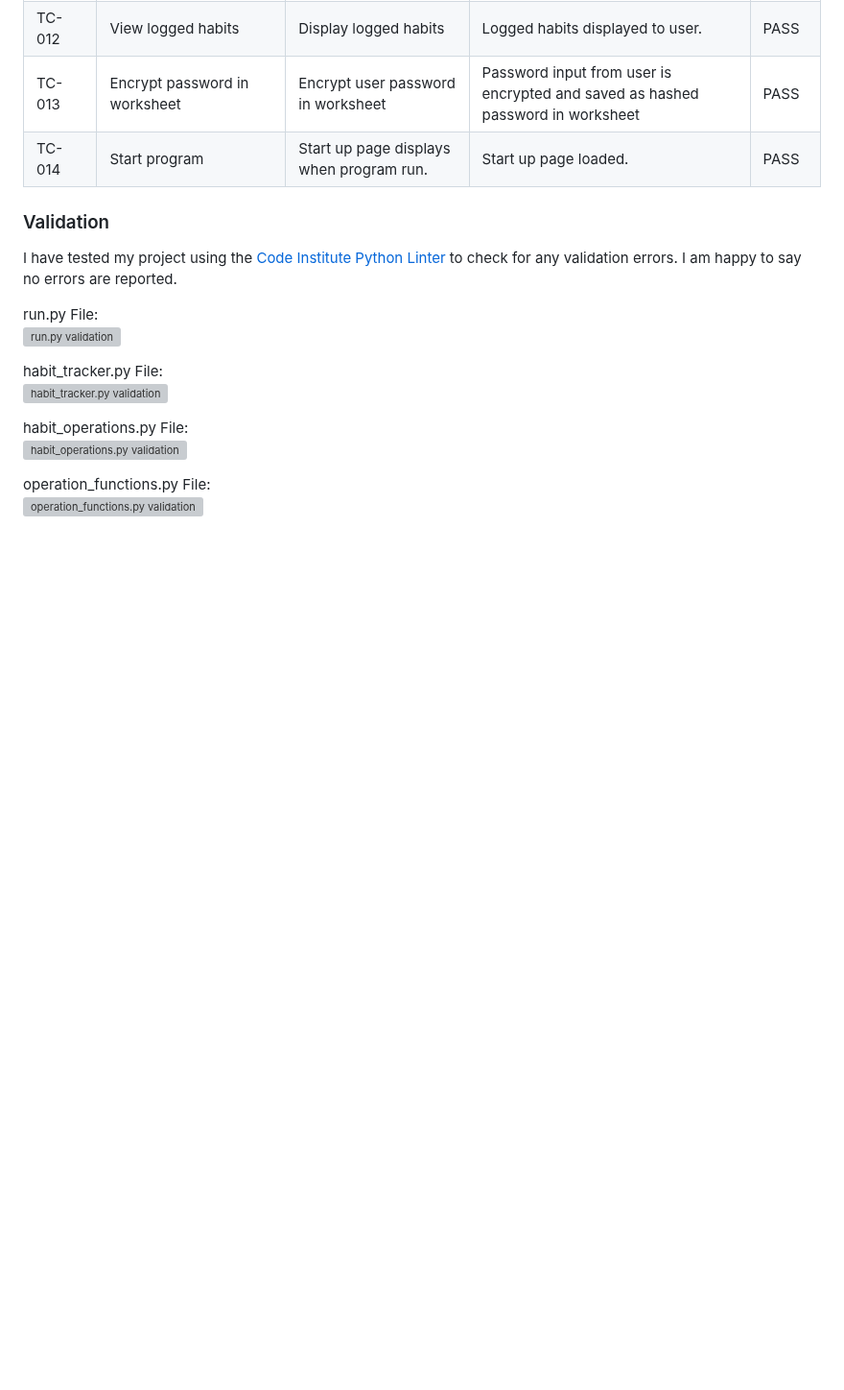
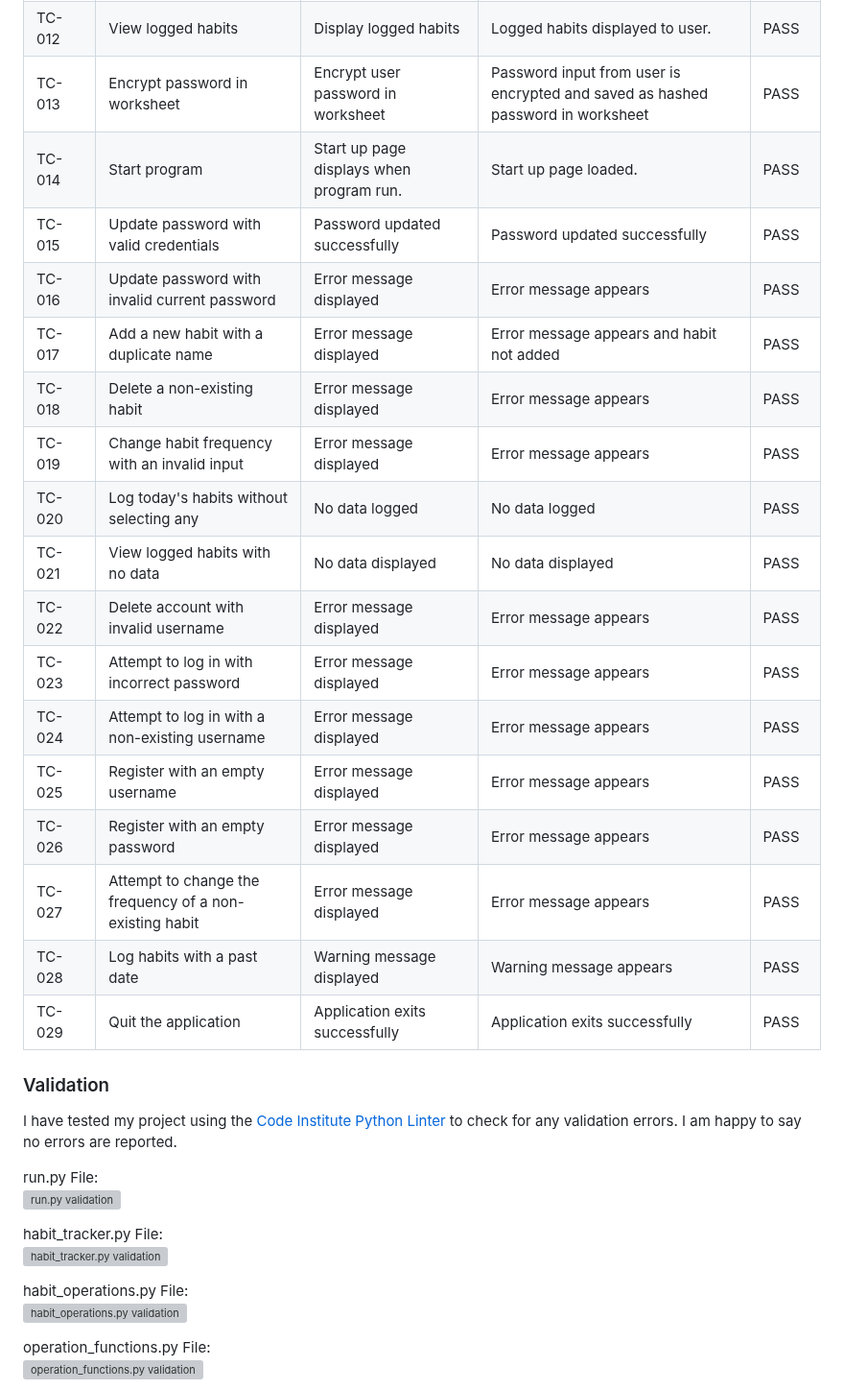
Before and after one commit to TonichaB/Habit-Tracker, a Markdown page: README.md, the part around the change. Shown at 96% size. GitHub-like rendering; blank space fills up the shorter version; grey boxes are pictures that could not be loaded.

Commit message:
Docs: update readME with further manual tests completed

```diff
--- a/README.md
+++ b/README.md
@@ -233,6 +233,21 @@ The following Libraries have been imported for this project:<br>
 | TC-012    | View logged habits                               | Display logged habits     | Logged habits displayed to user.            | PASS   |
 | TC-013    | Encrypt password in worksheet                    | Encrypt user password in worksheet |Password input from user is encrypted and saved as hashed password in worksheet| PASS   |
 | TC-014    | Start program                                    | Start up page displays when program run. | Start up page loaded.             | PASS   |
+| TC-015    | Update password with valid credentials          | Password updated successfully      | Password updated successfully        | PASS   |
+| TC-016    | Update password with invalid current password    | Error message displayed             | Error message appears                  | PASS   |
+| TC-017    | Add a new habit with a duplicate name            | Error message displayed             | Error message appears and habit not added | PASS   |
+| TC-018    | Delete a non-existing habit                      | Error message displayed             | Error message appears                  | PASS   |
+| TC-019    | Change habit frequency with an invalid input     | Error message displayed             | Error message appears                  | PASS   |
+| TC-020    | Log today's habits without selecting any         | No data logged                      | No data logged                         | PASS   |
+| TC-021    | View logged habits with no data                  | No data displayed                   | No data displayed                      | PASS   |
+| TC-022    | Delete account with invalid username             | Error message displayed             | Error message appears                  | PASS   |
+| TC-023    | Attempt to log in with incorrect password        | Error message displayed             | Error message appears                  | PASS   |
+| TC-024    | Attempt to log in with a non-existing username   | Error message displayed             | Error message appears                  | PASS   |
+| TC-025    | Register with an empty username                  | Error message displayed             | Error message appears                  | PASS   |
+| TC-026    | Register with an empty password                  | Error message displayed             | Error message appears                  | PASS   |
+| TC-027    | Attempt to change the frequency of a non-existing habit | Error message displayed      | Error message appears                  | PASS   |
+| TC-028    | Log habits with a past date                      | Warning message displayed           | Warning message appears                | PASS   |
+| TC-029    | Quit the application                             | Application exits successfully      | Application exits successfully        | PASS   |
 
 ### Validation
 
```
